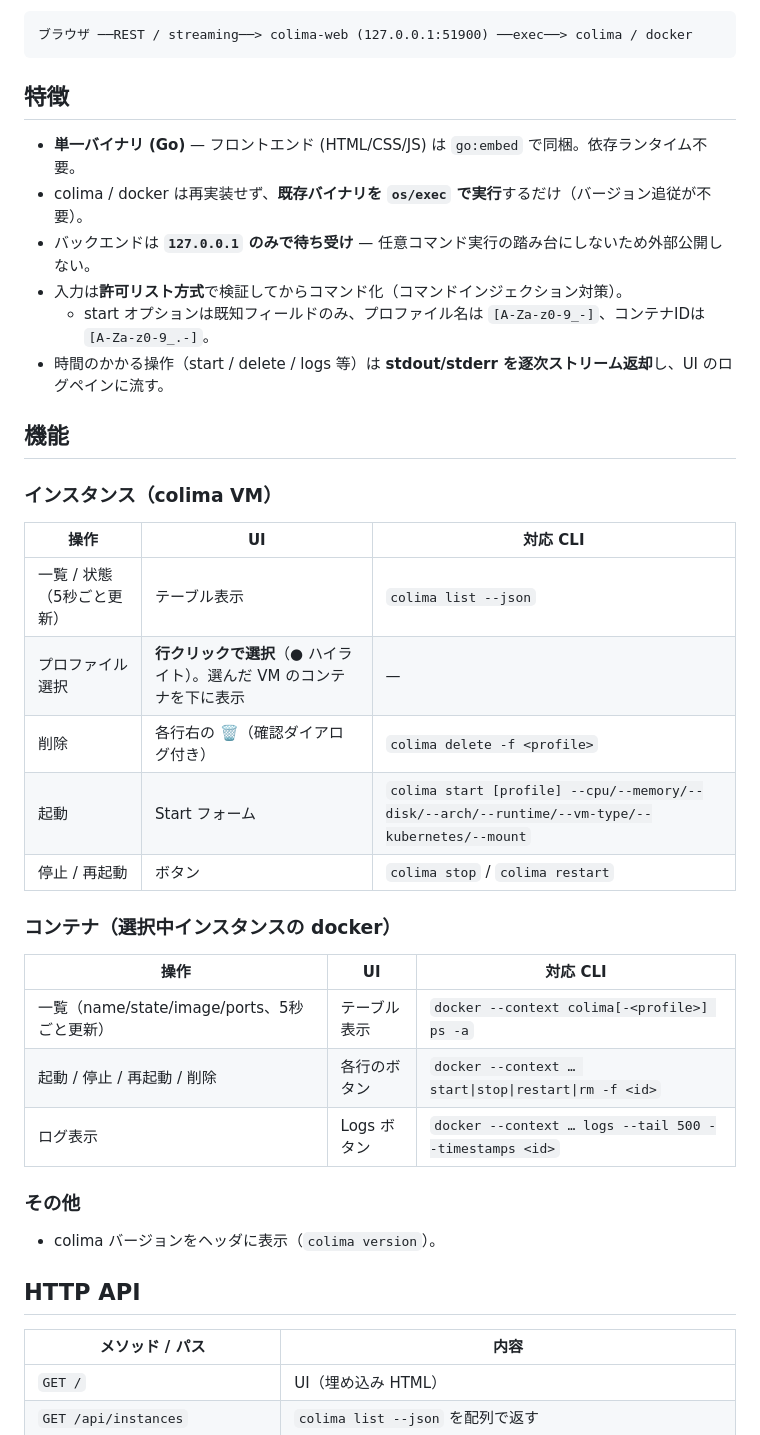
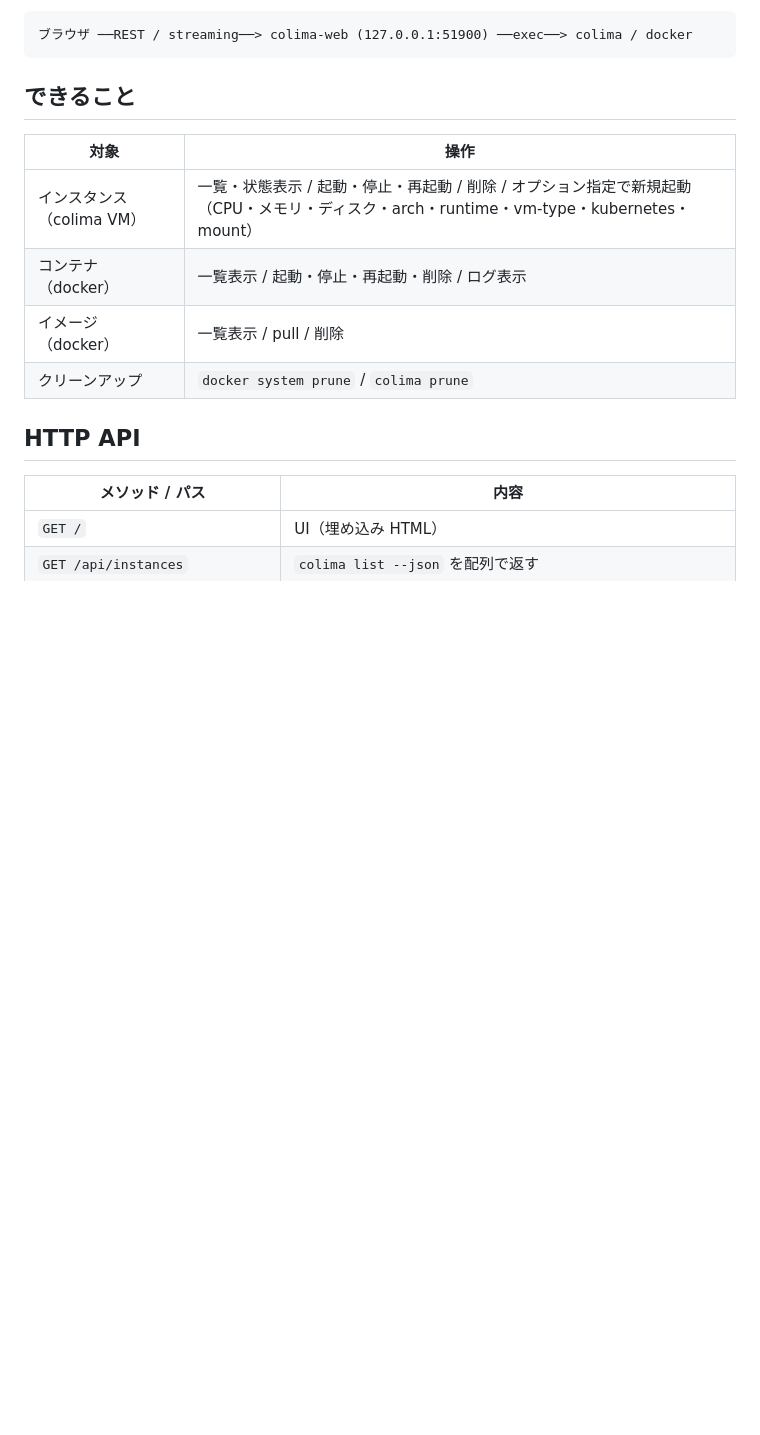
Before and after one commit to KatsuyaAkasaka/colima-web, a Markdown page: README.md, the part around one of its changes. Rendered like a GitHub page; blank space fills up the shorter version.

````diff
--- a/README.md
+++ b/README.md
@@ -8,35 +8,14 @@
 ブラウザ ──REST / streaming──> colima-web (127.0.0.1:51900) ──exec──> colima / docker
 ```
 
-## 特徴
+## できること
 
-- **単一バイナリ (Go)** — フロントエンド (HTML/CSS/JS) は `go:embed` で同梱。依存ランタイム不要。
-- colima / docker は再実装せず、**既存バイナリを `os/exec` で実行**するだけ（バージョン追従が不要）。
-- バックエンドは **`127.0.0.1` のみで待ち受け** — 任意コマンド実行の踏み台にしないため外部公開しない。
-- 入力は**許可リスト方式**で検証してからコマンド化（コマンドインジェクション対策）。
-  - start オプションは既知フィールドのみ、プロファイル名は `[A-Za-z0-9_-]`、コンテナIDは `[A-Za-z0-9_.-]`。
-- 時間のかかる操作（start / delete / logs 等）は **stdout/stderr を逐次ストリーム返却**し、UI のログペインに流す。
-
-## 機能
-
-### インスタンス（colima VM）
-| 操作 | UI | 対応 CLI |
-|------|-----|----------|
-| 一覧 / 状態（5秒ごと更新） | テーブル表示 | `colima list --json` |
-| プロファイル選択 | **行クリックで選択**（● ハイライト）。選んだ VM のコンテナを下に表示 | — |
-| 削除 | 各行右の 🗑（確認ダイアログ付き） | `colima delete -f <profile>` |
-| 起動 | Start フォーム | `colima start [profile] --cpu/--memory/--disk/--arch/--runtime/--vm-type/--kubernetes/--mount` |
-| 停止 / 再起動 | ボタン | `colima stop` / `colima restart` |
-
-### コンテナ（選択中インスタンスの docker）
-| 操作 | UI | 対応 CLI |
-|------|-----|----------|
-| 一覧（name/state/image/ports、5秒ごと更新） | テーブル表示 | `docker --context colima[-<profile>] ps -a` |
-| 起動 / 停止 / 再起動 / 削除 | 各行のボタン | `docker --context … start\|stop\|restart\|rm -f <id>` |
-| ログ表示 | Logs ボタン | `docker --context … logs --tail 500 --timestamps <id>` |
-
-### その他
-- colima バージョンをヘッダに表示（`colima version`）。
+| 対象 | 操作 |
+|------|------|
+| インスタンス（colima VM） | 一覧・状態表示 / 起動・停止・再起動 / 削除 / オプション指定で新規起動（CPU・メモリ・ディスク・arch・runtime・vm-type・kubernetes・mount） |
+| コンテナ（docker） | 一覧表示 / 起動・停止・再起動・削除 / ログ表示 |
+| イメージ（docker） | 一覧表示 / pull / 削除 |
+| クリーンアップ | `docker system prune` / `colima prune` |
 
 ## HTTP API
 
````
Also changed, not shown: other parts of README.md (+0 -43 lines).
